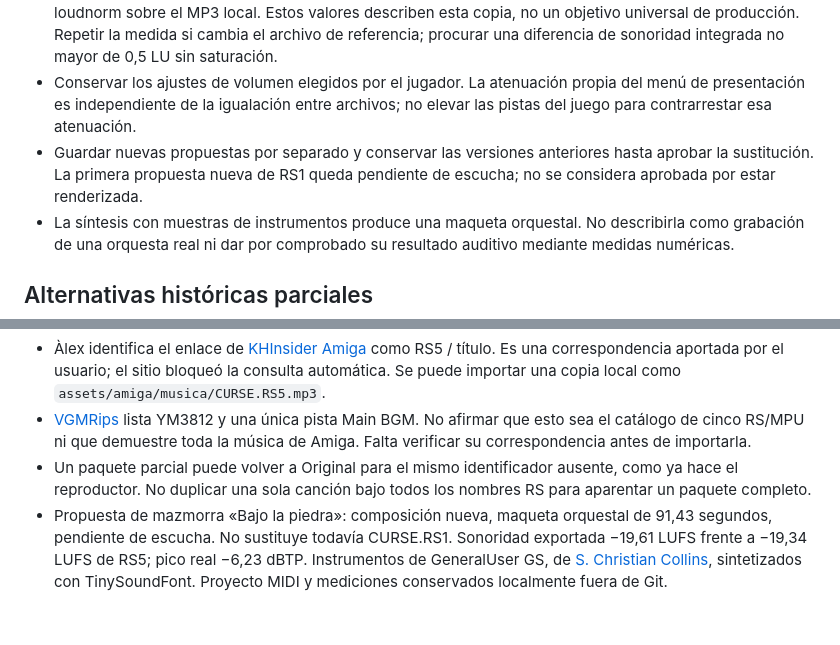
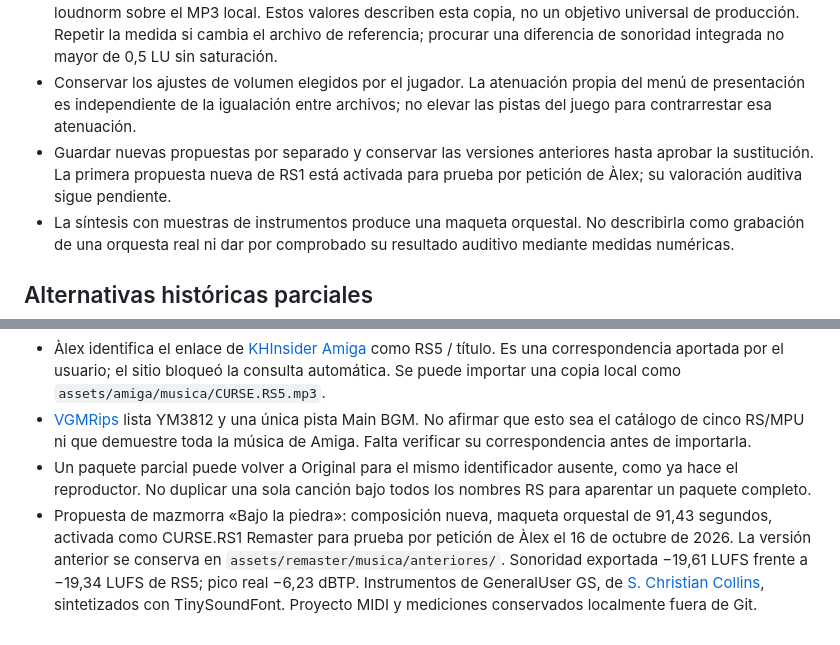
Before and after one commit to alexllao/curse-remastered, a Markdown page: docs/DIRECCION_MUSICAL.md, 2 parts joined by grey strips. GitHub-like rendering.

Commit message:
Anota la activación de Bajo la piedra para probar la mazmorra

```diff
--- a/docs/DIRECCION_MUSICAL.md
+++ b/docs/DIRECCION_MUSICAL.md
@@ -7,7 +7,7 @@ Criterio permanente acordado con Àlex el 16 de octubre de 2026.
 - Igualar la sonoridad percibida de cada pista con RS5 en el propio archivo de audio. No compensar diferencias entre canciones cambiando los controles de volumen del juego.
 - Medir sonoridad integrada y picos reales antes y después de exportar. Referencia actual RS5: aproximadamente **−19,34 LUFS integrados**, **−6,30 dBTP**, rango de sonoridad **5 LU**, medidos con FFmpeg loudnorm sobre el MP3 local. Estos valores describen esta copia, no un objetivo universal de producción. Repetir la medida si cambia el archivo de referencia; procurar una diferencia de sonoridad integrada no mayor de 0,5 LU sin saturación.
 - Conservar los ajustes de volumen elegidos por el jugador. La atenuación propia del menú de presentación es independiente de la igualación entre archivos; no elevar las pistas del juego para contrarrestar esa atenuación.
-- Guardar nuevas propuestas por separado y conservar las versiones anteriores hasta aprobar la sustitución. La primera propuesta nueva de RS1 queda pendiente de escucha; no se considera aprobada por estar renderizada.
+- Guardar nuevas propuestas por separado y conservar las versiones anteriores hasta aprobar la sustitución. La primera propuesta nueva de RS1 está activada para prueba por petición de Àlex; su valoración auditiva sigue pendiente.
 - La síntesis con muestras de instrumentos produce una maqueta orquestal. No describirla como grabación de una orquesta real ni dar por comprobado su resultado auditivo mediante medidas numéricas.
 
 ## Alternativas históricas parciales
@@ -17,4 +17,4 @@ Los identificadores `amiga` (etiqueta Amiga) y `adlib` (etiqueta AdLib (OPL2)) q
 - Àlex identifica el enlace de [KHInsider Amiga](https://downloads.khinsider.com/game-soundtracks/album/curse-of-enchantia-amiga-gamerip-1992/Curse%2528Titlemusic%2529.mp3) como RS5 / título. Es una correspondencia aportada por el usuario; el sitio bloqueó la consulta automática. Se puede importar una copia local como `assets/amiga/musica/CURSE.RS5.mp3`.
 - [VGMRips](https://vgmrips.net/packs/pack/curse-of-enchantia-pc) lista YM3812 y una única pista Main BGM. No afirmar que esto sea el catálogo de cinco RS/MPU ni que demuestre toda la música de Amiga. Falta verificar su correspondencia antes de importarla.
 - Un paquete parcial puede volver a Original para el mismo identificador ausente, como ya hace el reproductor. No duplicar una sola canción bajo todos los nombres RS para aparentar un paquete completo.
-- Propuesta de mazmorra «Bajo la piedra»: composición nueva, maqueta orquestal de 91,43 segundos, pendiente de escucha. No sustituye todavía CURSE.RS1. Sonoridad exportada −19,61 LUFS frente a −19,34 LUFS de RS5; pico real −6,23 dBTP. Instrumentos de GeneralUser GS, de [S. Christian Collins](https://www.schristiancollins.com/generaluser), sintetizados con TinySoundFont. Proyecto MIDI y mediciones conservados localmente fuera de Git.
+- Propuesta de mazmorra «Bajo la piedra»: composición nueva, maqueta orquestal de 91,43 segundos, activada como CURSE.RS1 Remaster para prueba por petición de Àlex el 16 de octubre de 2026. La versión anterior se conserva en `assets/remaster/musica/anteriores/`. Sonoridad exportada −19,61 LUFS frente a −19,34 LUFS de RS5; pico real −6,23 dBTP. Instrumentos de GeneralUser GS, de [S. Christian Collins](https://www.schristiancollins.com/generaluser), sintetizados con TinySoundFont. Proyecto MIDI y mediciones conservados localmente fuera de Git.
```
